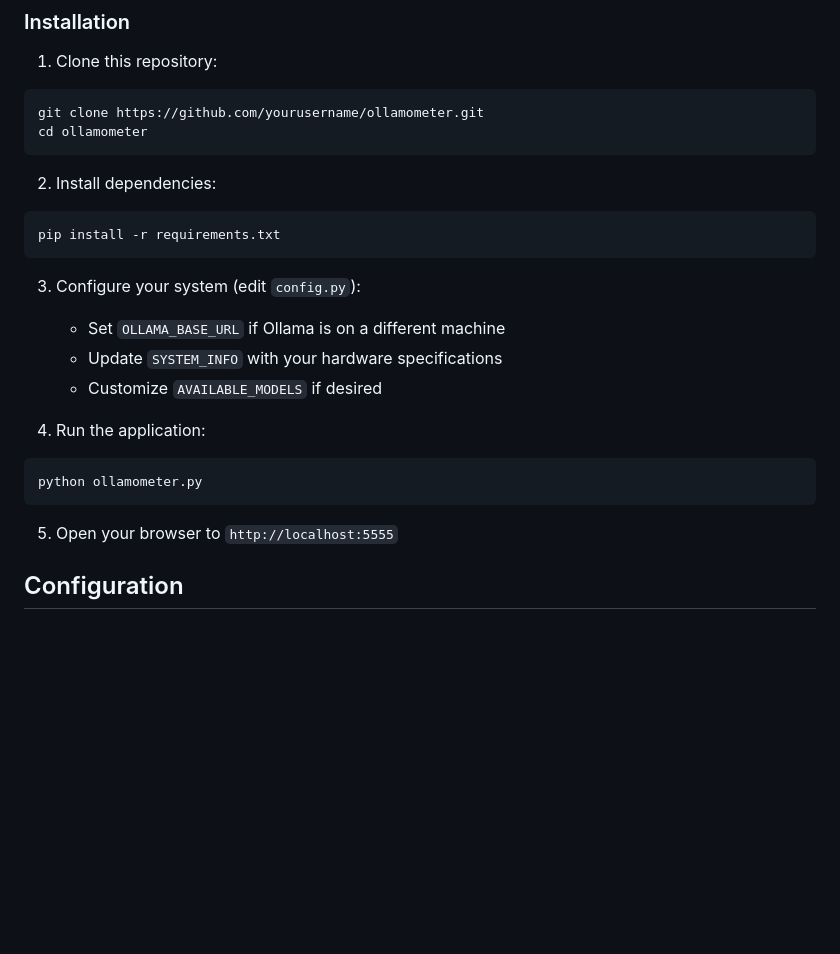
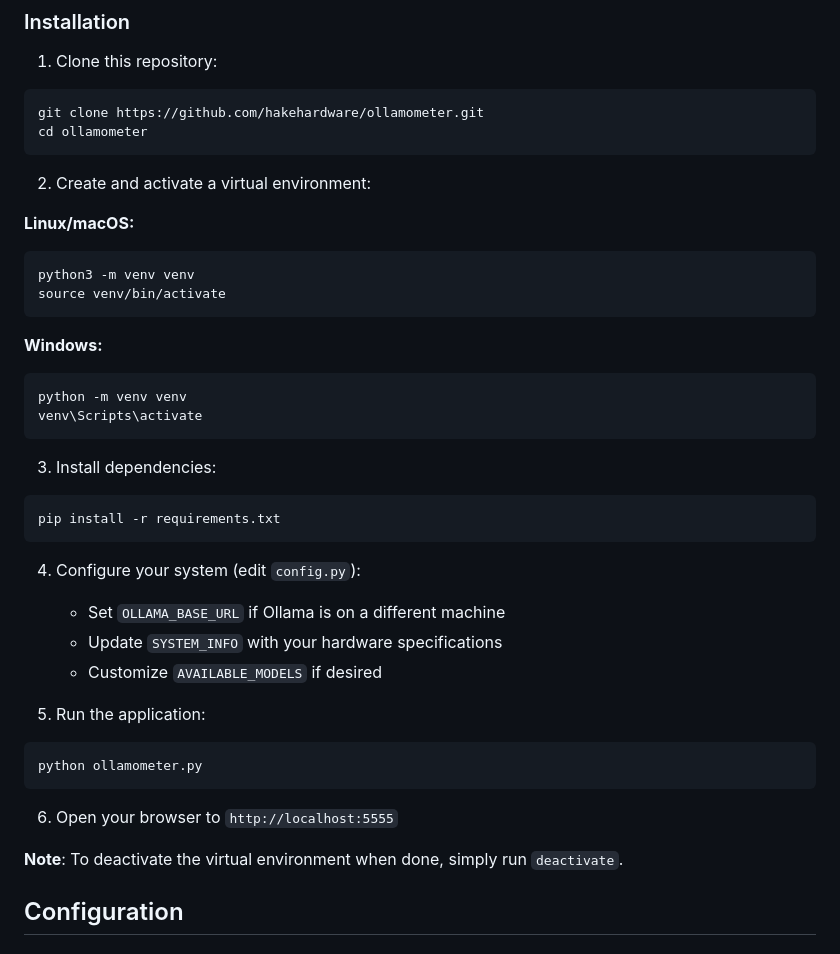
Before and after one commit to hakehardware/ollamometer, a Markdown page: README.md, the part around the change. Drawn GitHub-style; blank space fills up the shorter version.

Commit message:
Update README with venv installation instructions
- Add virtual environment setup for Linux/macOS and Windows
- Better isolation and dependency management
- Include deactivation note

````diff
--- a/README.md
+++ b/README.md
@@ -26,26 +26,42 @@ A web-based benchmarking tool for measuring LLM performance across different har
 
 1. Clone this repository:
 ```bash
-git clone https://github.com/yourusername/ollamometer.git
+git clone https://github.com/hakehardware/ollamometer.git
 cd ollamometer
 ```
 
-2. Install dependencies:
+2. Create and activate a virtual environment:
+
+**Linux/macOS:**
+```bash
+python3 -m venv venv
+source venv/bin/activate
+```
+
+**Windows:**
+```bash
+python -m venv venv
+venv\Scripts\activate
+```
+
+3. Install dependencies:
 ```bash
 pip install -r requirements.txt
 ```
 
-3. Configure your system (edit `config.py`):
+4. Configure your system (edit `config.py`):
    - Set `OLLAMA_BASE_URL` if Ollama is on a different machine
    - Update `SYSTEM_INFO` with your hardware specifications
    - Customize `AVAILABLE_MODELS` if desired
 
-4. Run the application:
+5. Run the application:
 ```bash
 python ollamometer.py
 ```
 
-5. Open your browser to `http://localhost:5555`
+6. Open your browser to `http://localhost:5555`
+
+**Note**: To deactivate the virtual environment when done, simply run `deactivate`.
 
 ## Configuration
 
````
